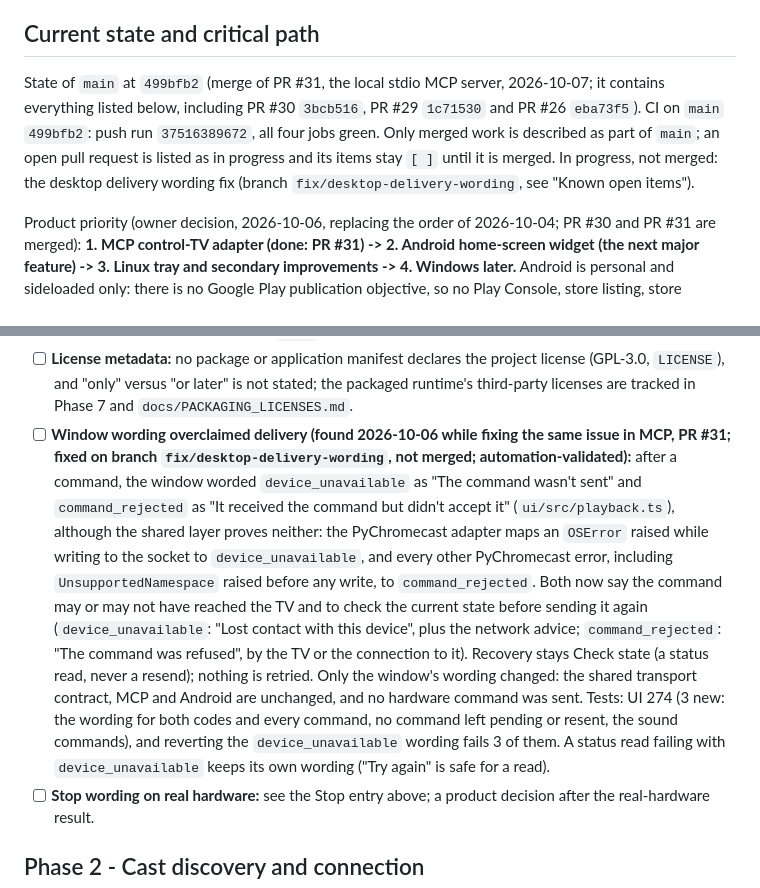
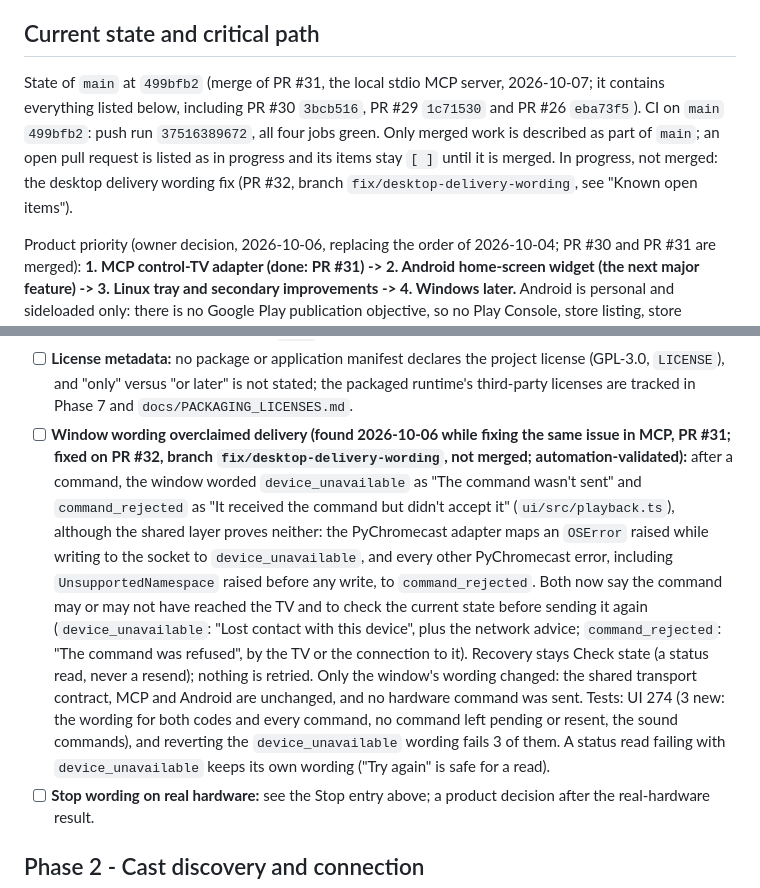
Before and after one commit to guillaumeboileaupro/control-TV, a Markdown page: DEVELOPMENT_PLAN.md, 2 parts joined by grey strips. Rendered like a GitHub page.

Commit message:
docs(plan): reference the desktop delivery wording pull request #32

```diff
--- a/DEVELOPMENT_PLAN.md
+++ b/DEVELOPMENT_PLAN.md
@@ -19,7 +19,7 @@ Two kinds of evidence are kept apart everywhere in this plan (see "Progress rule
 
 ## Current state and critical path
 
-State of `main` at `499bfb2` (merge of PR #31, the local stdio MCP server, 2026-10-07; it contains everything listed below, including PR #30 `3bcb516`, PR #29 `1c71530` and PR #26 `eba73f5`). CI on `main` `499bfb2`: push run `37516389672`, all four jobs green. Only merged work is described as part of `main`; an open pull request is listed as in progress and its items stay `[ ]` until it is merged. In progress, not merged: the desktop delivery wording fix (branch `fix/desktop-delivery-wording`, see "Known open items").
+State of `main` at `499bfb2` (merge of PR #31, the local stdio MCP server, 2026-10-07; it contains everything listed below, including PR #30 `3bcb516`, PR #29 `1c71530` and PR #26 `eba73f5`). CI on `main` `499bfb2`: push run `37516389672`, all four jobs green. Only merged work is described as part of `main`; an open pull request is listed as in progress and its items stay `[ ]` until it is merged. In progress, not merged: the desktop delivery wording fix (PR #32, branch `fix/desktop-delivery-wording`, see "Known open items").
 
 Product priority (owner decision, 2026-10-06, replacing the order of 2026-10-04; PR #30 and PR #31 are merged): **1. MCP control-TV adapter (done: PR #31) -> 2. Android home-screen widget (the next major feature) -> 3. Linux tray and secondary improvements -> 4. Windows later.** Android is personal and sideloaded only: there is no Google Play publication objective, so no Play Console, store listing, store metadata or Play-specific release work is planned. Windows is postponed by product decision and is not a current priority: it stays documented (Phase 7, "Windows desktop") with all its open limitations and is not developed until the owner puts it back.
 
@@ -145,7 +145,7 @@ First verified in the code on 2026-09-26 and kept current since (last synchroniz
 - [ ] **Status refresh:** the status is read on selection and on demand only; there is no periodic refresh, so the shown position and state can be stale (also needed by the tray, Phase 4b).
 - [x] **One application version (PR #24, merged, automation-validated):** Python (`pyproject.toml`, `control_tv.__version__`), Cargo, `tauri.conf.json`, `ui/package.json` and both `package-lock.json` entries declare 0.1.0; `python3 scripts/dev.py version-check` compares the seven declarations and runs first in `dev.py check`, so CI fails on drift. The frozen bridge built on the packaging branch reports 0.1.0 in `ping` (checked by its smoke). No release is published.
 - [ ] **License metadata:** no package or application manifest declares the project license (GPL-3.0, `LICENSE`), and "only" versus "or later" is not stated; the packaged runtime's third-party licenses are tracked in Phase 7 and `docs/PACKAGING_LICENSES.md`.
-- [ ] **Window wording overclaimed delivery (found 2026-10-06 while fixing the same issue in MCP, PR #31; fixed on branch `fix/desktop-delivery-wording`, not merged; automation-validated):** after a command, the window worded `device_unavailable` as "The command wasn't sent" and `command_rejected` as "It received the command but didn't accept it" (`ui/src/playback.ts`), although the shared layer proves neither: the PyChromecast adapter maps an `OSError` raised while writing to the socket to `device_unavailable`, and every other PyChromecast error, including `UnsupportedNamespace` raised before any write, to `command_rejected`. Both now say the command may or may not have reached the TV and to check the current state before sending it again (`device_unavailable`: "Lost contact with this device", plus the network advice; `command_rejected`: "The command was refused", by the TV or the connection to it). Recovery stays Check state (a status read, never a resend); nothing is retried. Only the window's wording changed: the shared transport contract, MCP and Android are unchanged, and no hardware command was sent. Tests: UI 274 (3 new: the wording for both codes and every command, no command left pending or resent, the sound commands), and reverting the `device_unavailable` wording fails 3 of them. A status read failing with `device_unavailable` keeps its own wording ("Try again" is safe for a read).
+- [ ] **Window wording overclaimed delivery (found 2026-10-06 while fixing the same issue in MCP, PR #31; fixed on PR #32, branch `fix/desktop-delivery-wording`, not merged; automation-validated):** after a command, the window worded `device_unavailable` as "The command wasn't sent" and `command_rejected` as "It received the command but didn't accept it" (`ui/src/playback.ts`), although the shared layer proves neither: the PyChromecast adapter maps an `OSError` raised while writing to the socket to `device_unavailable`, and every other PyChromecast error, including `UnsupportedNamespace` raised before any write, to `command_rejected`. Both now say the command may or may not have reached the TV and to check the current state before sending it again (`device_unavailable`: "Lost contact with this device", plus the network advice; `command_rejected`: "The command was refused", by the TV or the connection to it). Recovery stays Check state (a status read, never a resend); nothing is retried. Only the window's wording changed: the shared transport contract, MCP and Android are unchanged, and no hardware command was sent. Tests: UI 274 (3 new: the wording for both codes and every command, no command left pending or resent, the sound commands), and reverting the `device_unavailable` wording fails 3 of them. A status read failing with `device_unavailable` keeps its own wording ("Try again" is safe for a read).
 - [ ] **Stop wording on real hardware:** see the Stop entry above; a product decision after the real-hardware result.
 
 ## Phase 2 - Cast discovery and connection
```
